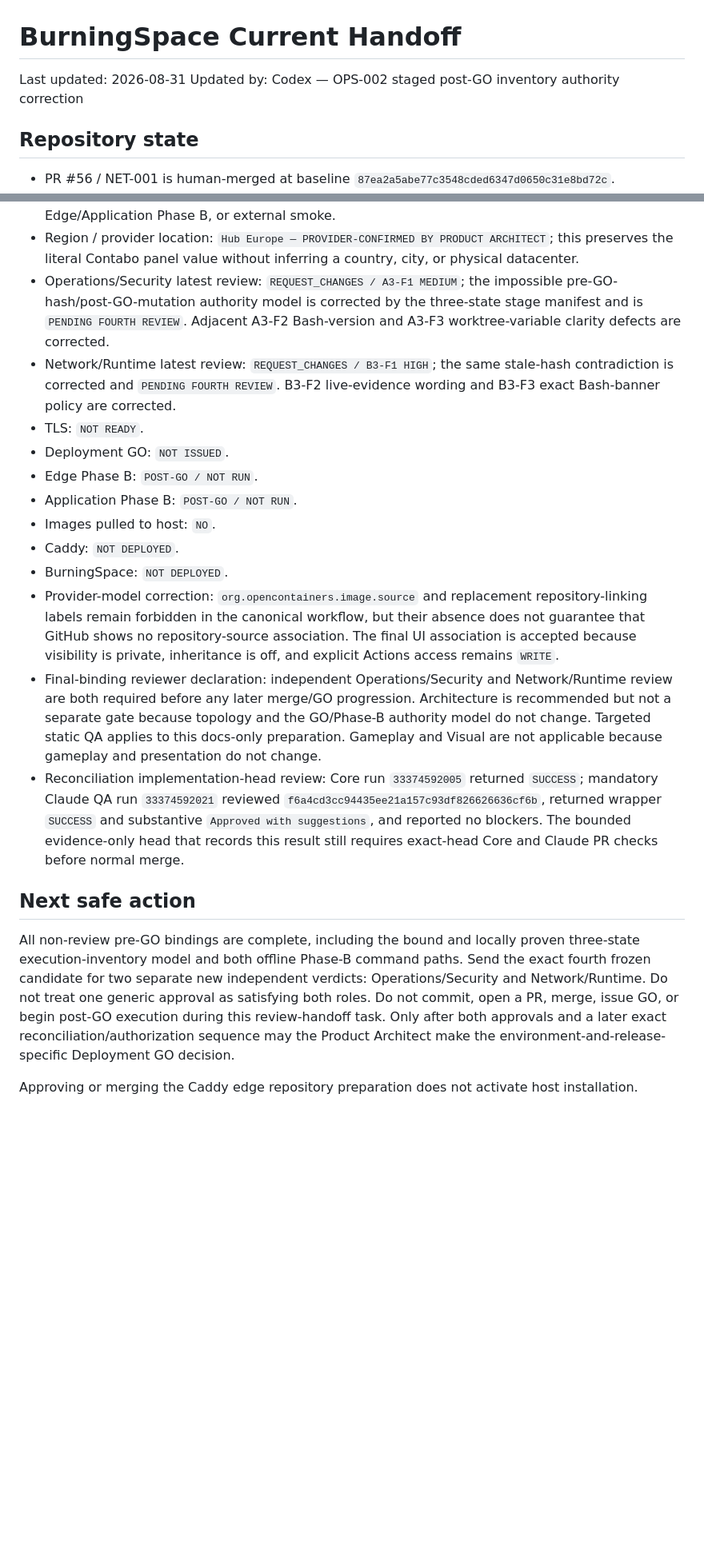
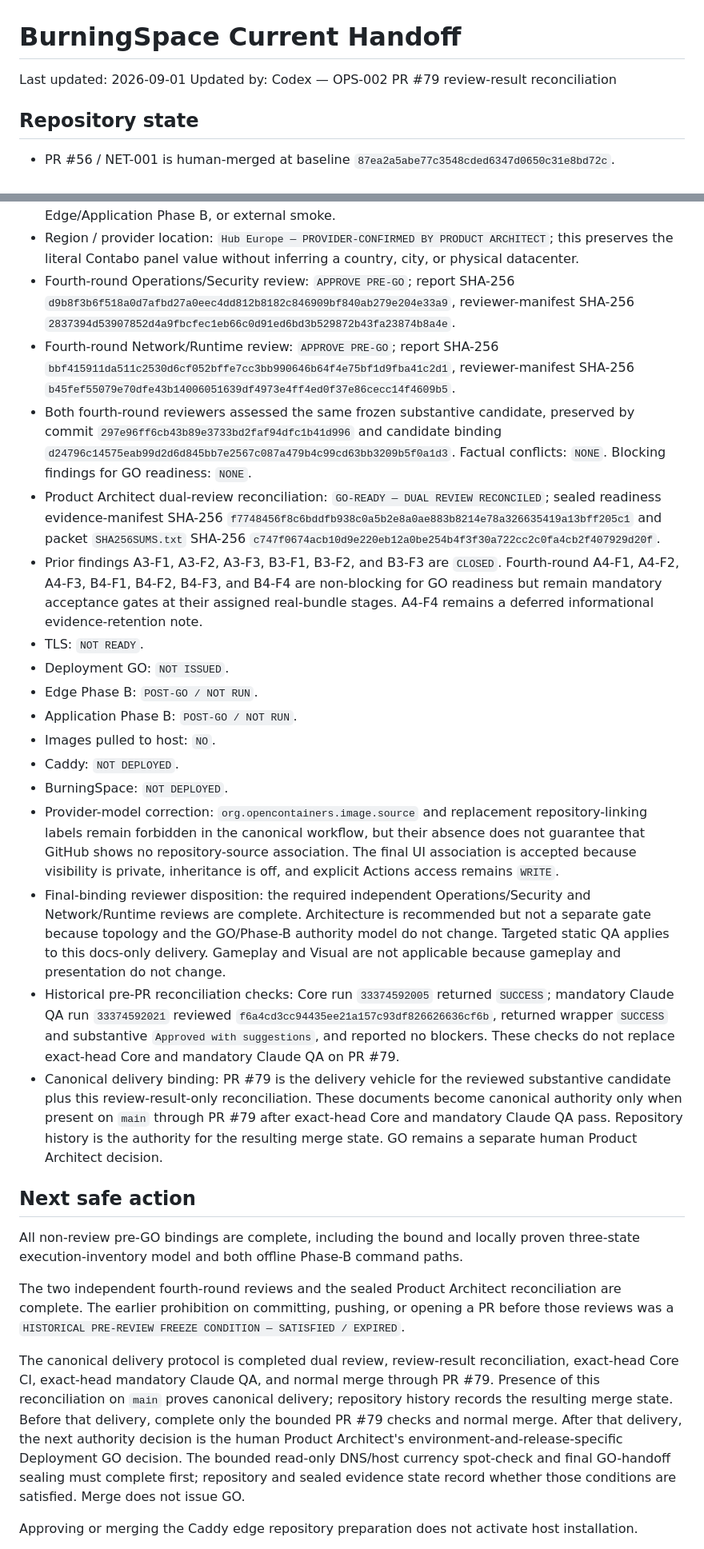
Before and after one commit to pittonje/BurningSpace, a Markdown page: docs/handoffs/CURRENT.md, 2 parts joined by grey strips. Shown at 80% size. Drawn GitHub-style; blank space fills up the shorter version.

Commit message:
OPS-002 — reconcile completed pre-GO reviews

```diff
--- a/docs/handoffs/CURRENT.md
+++ b/docs/handoffs/CURRENT.md
@@ -1,7 +1,7 @@
 # BurningSpace Current Handoff
 
-Last updated: 2026-08-31
-Updated by: Codex — OPS-002 staged post-GO inventory authority correction
+Last updated: 2026-09-01
+Updated by: Codex — OPS-002 PR #79 review-result reconciliation
 
 ## Repository state
 
@@ -674,13 +673,30 @@ authorization states otherwise.
 - Region / provider location: `Hub Europe — PROVIDER-CONFIRMED BY PRODUCT
   ARCHITECT`; this preserves the literal Contabo panel value without inferring
   a country, city, or physical datacenter.
-- Operations/Security latest review: `REQUEST_CHANGES / A3-F1 MEDIUM`; the
-  impossible pre-GO-hash/post-GO-mutation authority model is corrected by the
-  three-state stage manifest and is `PENDING FOURTH REVIEW`. Adjacent A3-F2
-  Bash-version and A3-F3 worktree-variable clarity defects are corrected.
-- Network/Runtime latest review: `REQUEST_CHANGES / B3-F1 HIGH`; the same
-  stale-hash contradiction is corrected and `PENDING FOURTH REVIEW`. B3-F2
-  live-evidence wording and B3-F3 exact Bash-banner policy are corrected.
+- Fourth-round Operations/Security review: `APPROVE PRE-GO`; report SHA-256
+  `d9b8f3b6f518a0d7afbd27a0eec4dd812b8182c846909bf840ab279e204e33a9`,
+  reviewer-manifest SHA-256
+  `2837394d53907852d4a9fbcfec1eb66c0d91ed6bd3b529872b43fa23874b8a4e`.
+- Fourth-round Network/Runtime review: `APPROVE PRE-GO`; report SHA-256
+  `bbf415911da511c2530d6cf052bffe7cc3bb990646b64f4e75bf1d9fba41c2d1`,
+  reviewer-manifest SHA-256
+  `b45fef55079e70dfe43b14006051639df4973e4ff4ed0f37e86cecc14f4609b5`.
+- Both fourth-round reviewers assessed the same frozen substantive candidate,
+  preserved by commit `297e96ff6cb43b89e3733bd2faf94dfc1b41d996`
+  and candidate binding
+  `d24796c14575eab99d2d6d845bb7e2567c087a479b4c99cd63bb3209b5f0a1d3`.
+  Factual conflicts: `NONE`. Blocking findings for GO readiness: `NONE`.
+- Product Architect dual-review reconciliation:
+  `GO-READY — DUAL REVIEW RECONCILED`; sealed readiness evidence-manifest
+  SHA-256
+  `f7748456f8c6bddfb938c0a5b2e8a0ae883b8214e78a326635419a13bff205c1`
+  and packet `SHA256SUMS.txt` SHA-256
+  `c747f0674acb10d9e220eb12a0be254b4f3f30a722cc2c0fa4cb2f407929d20f`.
+- Prior findings A3-F1, A3-F2, A3-F3, B3-F1, B3-F2, and B3-F3 are `CLOSED`.
+  Fourth-round A4-F1, A4-F2, A4-F3, B4-F1, B4-F2, B4-F3, and B4-F4 are
+  non-blocking for GO readiness but remain mandatory acceptance gates at their
+  assigned real-bundle stages. A4-F4 remains a deferred informational
+  evidence-retention note.
 - TLS: `NOT READY`.
 - Deployment GO: `NOT ISSUED`.
 - Edge Phase B: `POST-GO / NOT RUN`.
@@ -693,30 +709,45 @@ authorization states otherwise.
   their absence does not guarantee that GitHub shows no repository-source
   association. The final UI association is accepted because visibility is
   private, inheritance is off, and explicit Actions access remains `WRITE`.
-- Final-binding reviewer declaration: independent Operations/Security and
-  Network/Runtime review are both required before any later merge/GO
-  progression. Architecture is recommended but not a separate gate because
-  topology and the GO/Phase-B authority model do not change. Targeted static QA
-  applies to this docs-only preparation. Gameplay and Visual are not applicable
-  because gameplay and presentation do not change.
-- Reconciliation implementation-head review: Core run `33374592005` returned
+- Final-binding reviewer disposition: the required independent
+  Operations/Security and Network/Runtime reviews are complete. Architecture
+  is recommended but not a separate gate because topology and the GO/Phase-B
+  authority model do not change. Targeted static QA applies to this docs-only
+  delivery. Gameplay and Visual are not applicable because gameplay and
+  presentation do not change.
+- Historical pre-PR reconciliation checks: Core run `33374592005` returned
   `SUCCESS`; mandatory Claude QA run `33374592021` reviewed
   `f6a4cd3cc94435ee21a157c93df826626636cf6b`, returned wrapper `SUCCESS` and
-  substantive `Approved with suggestions`, and reported no blockers. The
-  bounded evidence-only head that records this result still requires exact-head
-  Core and Claude PR checks before normal merge.
+  substantive `Approved with suggestions`, and reported no blockers. These
+  checks do not replace exact-head Core and mandatory Claude QA on PR #79.
+- Canonical delivery binding: PR #79 is the delivery vehicle for the reviewed
+  substantive candidate plus this review-result-only reconciliation. These
+  documents become canonical authority only when present on `main` through PR
+  #79 after exact-head Core and mandatory Claude QA pass. Repository history is
+  the authority for the resulting merge state. GO remains a separate human
+  Product Architect decision.
 
 ## Next safe action
 
 All non-review pre-GO bindings are complete, including the bound and locally
 proven three-state execution-inventory model and both offline Phase-B command
-paths. Send the exact fourth frozen candidate for two separate new independent
-verdicts: Operations/Security and Network/Runtime.
-Do not treat one generic approval as satisfying both roles. Do not commit, open
-a PR, merge, issue GO, or begin post-GO execution during this review-handoff
-task. Only after both approvals and a later exact reconciliation/authorization
-sequence may the Product Architect make the environment-and-release-specific
-Deployment GO decision.
+paths.
+
+The two independent fourth-round reviews and the sealed Product Architect
+reconciliation are complete. The earlier prohibition on committing, pushing,
+or opening a PR before those reviews was a `HISTORICAL PRE-REVIEW FREEZE
+CONDITION — SATISFIED / EXPIRED`.
+
+The canonical delivery protocol is completed dual review, review-result
+reconciliation, exact-head Core CI, exact-head mandatory Claude QA, and normal
+merge through PR #79. Presence of this reconciliation on `main` proves
+canonical delivery; repository history records the resulting merge state.
+Before that delivery, complete only the bounded PR #79 checks and normal merge.
+After that delivery, the next authority decision is the human Product
+Architect's environment-and-release-specific Deployment GO decision. The
+bounded read-only DNS/host currency spot-check and final GO-handoff sealing
+must complete first; repository and sealed evidence state record whether those
+conditions are satisfied. Merge does not issue GO.
 
 Approving or merging the Caddy edge repository preparation does not activate
 host installation.
```
Also changed, not shown: other parts of docs/handoffs/CURRENT.md (+1 -2 lines), docs/ops/ops-002-phase-b-environment-decision.md (+31 -19 lines), docs/ops/ops-002-phase-b-go-packet.md (+44 -20 lines).
